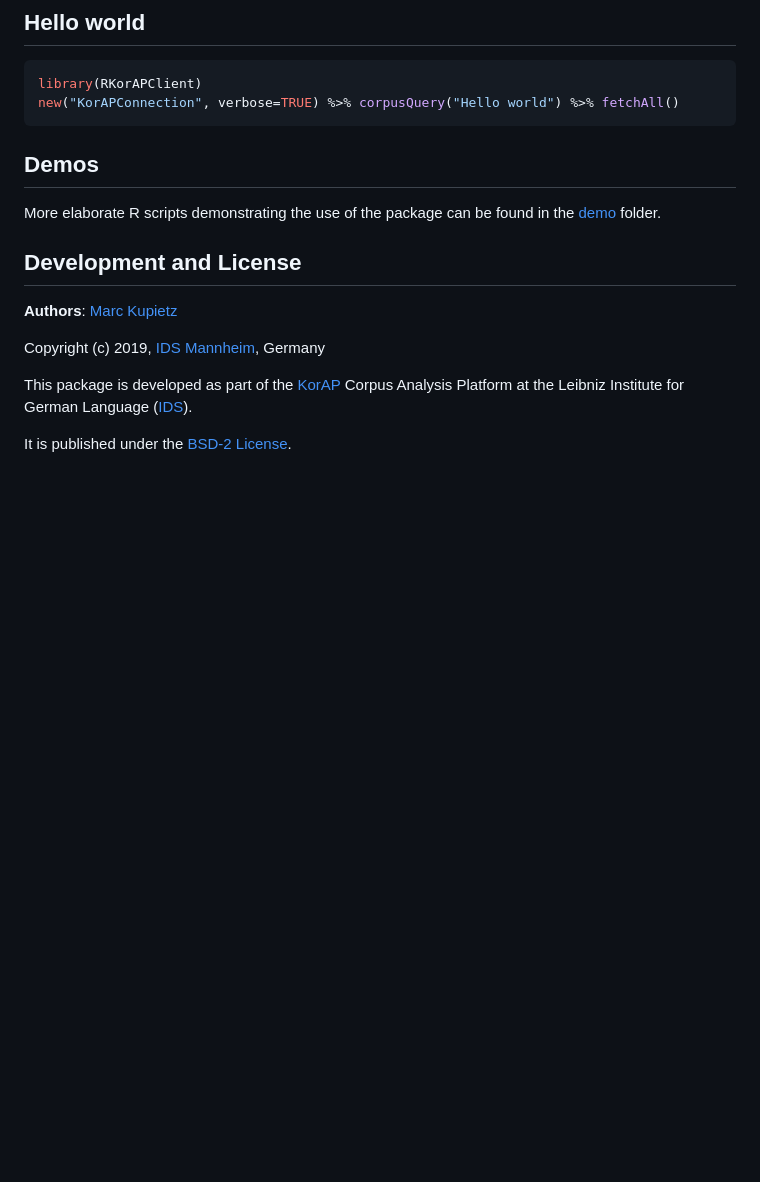
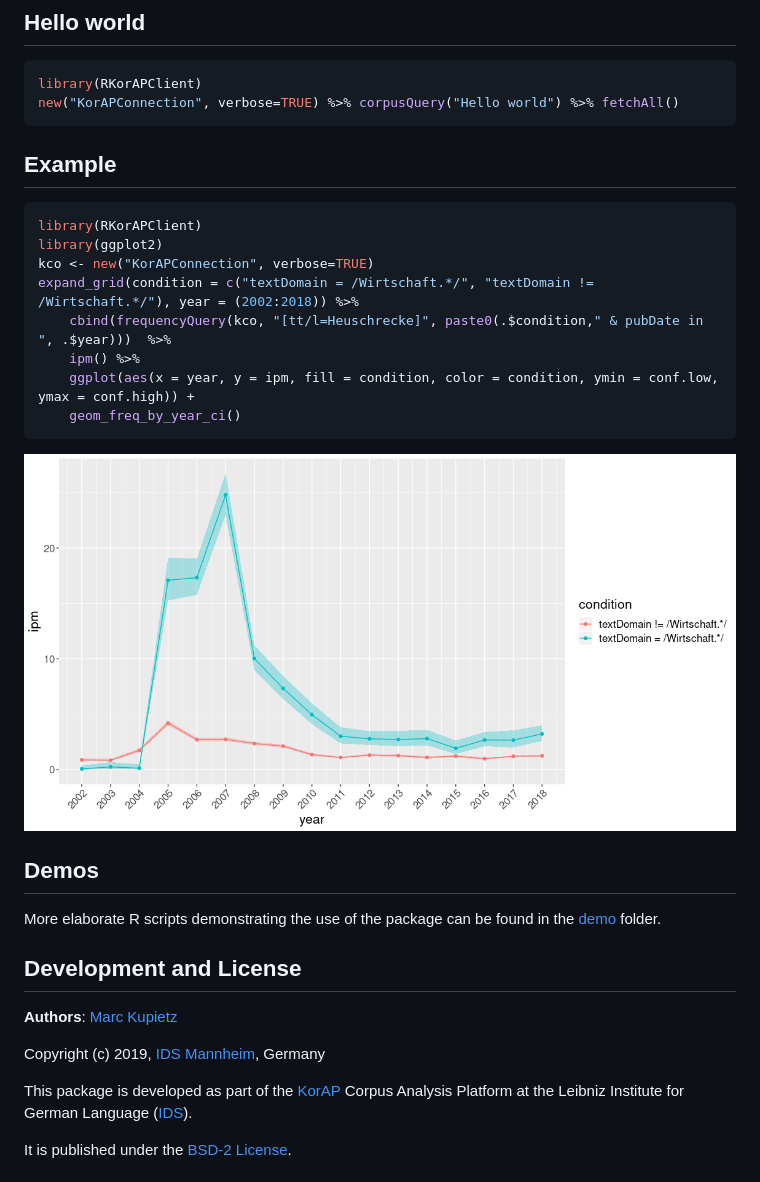
Before and after one commit to KorAP/RKorAPClient, a Markdown page: Readme.md, the part around the change. GitHub-like rendering; pictures changed too: man/figures/Readme-Example-1.png (added); blank space fills up the shorter version.

Commit message:
Add an example with plot to Readme.md
Change-Id: I51c6973ed331b038ed08aa17c7904a15e21a80b0

````diff
--- a/Readme.md
+++ b/Readme.md
@@ -27,6 +27,20 @@ library(RKorAPClient)
 library(RKorAPClient)
 new("KorAPConnection", verbose=TRUE) %>% corpusQuery("Hello world") %>% fetchAll()
 ```
+
+## Example
+```r
+library(RKorAPClient)
+library(ggplot2)
+kco <- new("KorAPConnection", verbose=TRUE)
+expand_grid(condition = c("textDomain = /Wirtschaft.*/", "textDomain != /Wirtschaft.*/"), year = (2002:2018)) %>%
+    cbind(frequencyQuery(kco, "[tt/l=Heuschrecke]", paste0(.$condition," & pubDate in ", .$year)))  %>%
+    ipm() %>%
+    ggplot(aes(x = year, y = ipm, fill = condition, color = condition, ymin = conf.low, ymax = conf.high)) +
+    geom_freq_by_year_ci()
+```
+![](man/figures/Readme-Example-1.png)<!-- -->
+
 ## Demos
 
 More elaborate R scripts demonstrating the use of the package can be found in the [demo](demo) folder.
````
